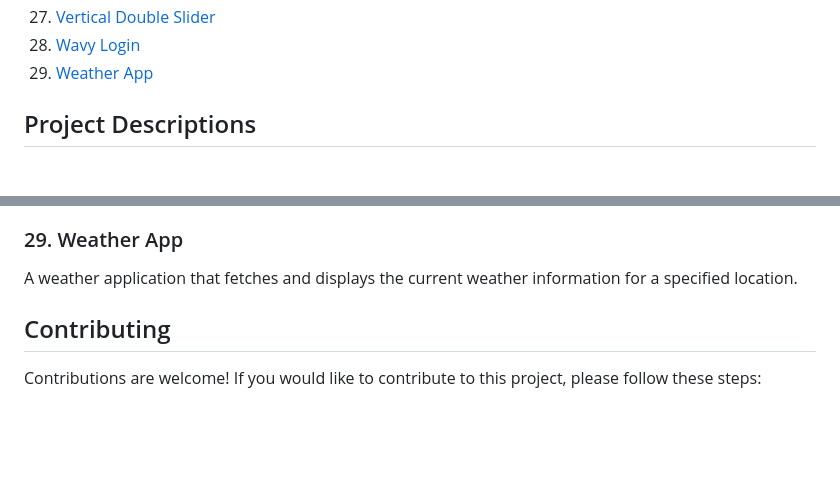
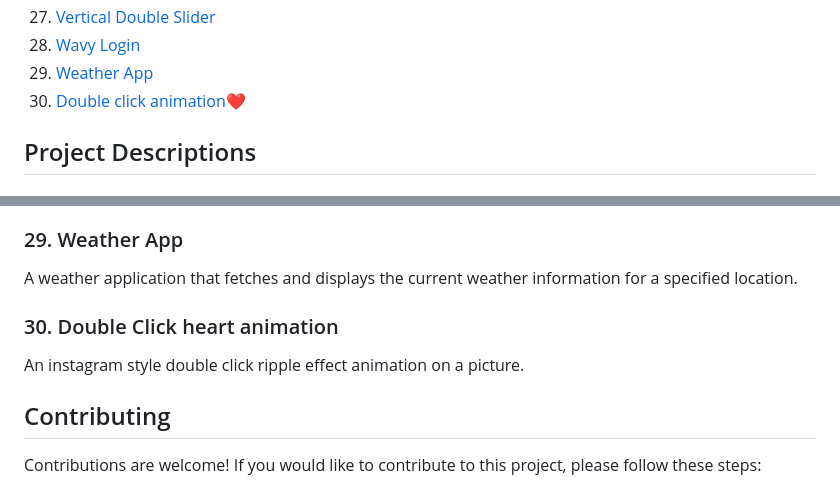
Before and after one commit to iamrehman16/FrontendMiniProjects, a Markdown page: README.md, 2 parts joined by grey strips. GitHub-like rendering; blank space fills up the shorter version.

```diff
--- a/README.md
+++ b/README.md
@@ -33,6 +33,7 @@ Welcome to the Frontend Mini Projects Repository! This repository contains a col
 27. [Vertical Double Slider](#vertical-double-slider)
 28. [Wavy Login](#wavy-login)
 29. [Weather App](#weather-app)
+30. [Double click animation❤️](/double-click-heart-effect)
 
 ## Project Descriptions
 
@@ -123,6 +124,8 @@ A login form with a wavy animation effect, enhancing the visual appeal of the lo
 ### 29. Weather App
 A weather application that fetches and displays the current weather information for a specified location.
 
+### 30. Double Click heart animation
+An instagram style double click ripple effect animation on a picture.
 
 ## Contributing
 
```
